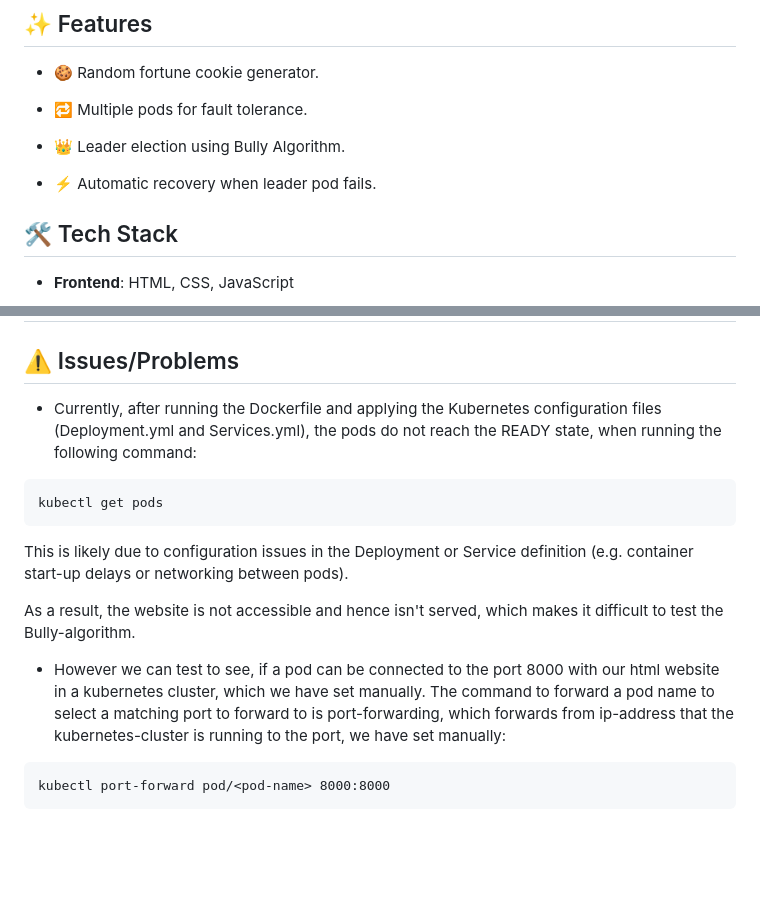
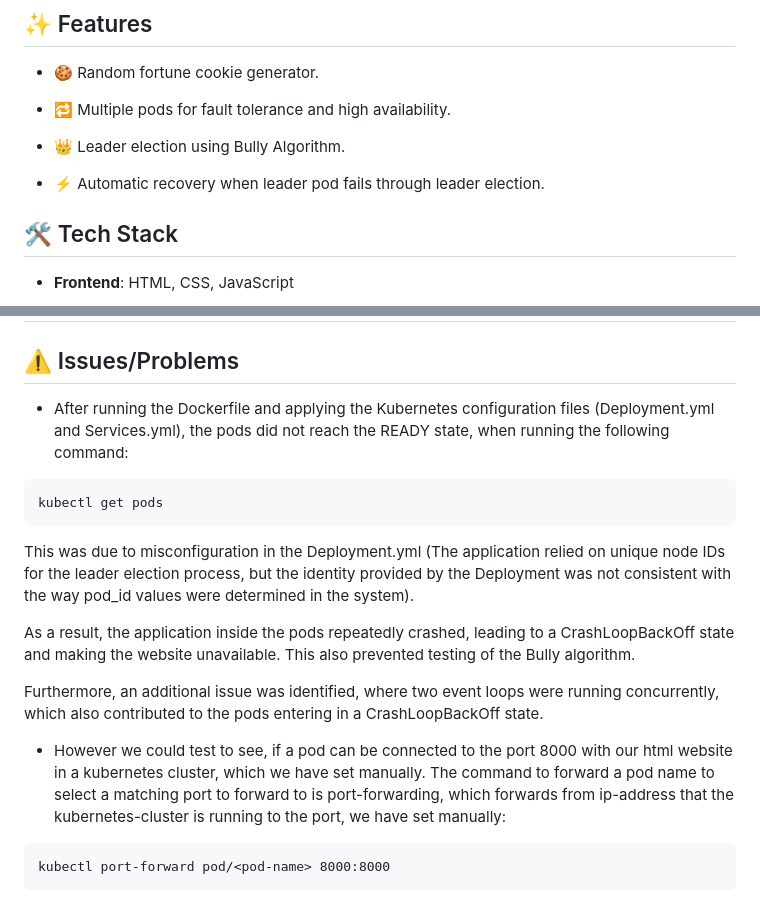
Before and after one commit to au706600/Project-2-kubernetes, a Markdown page: README.md, 2 parts joined by grey strips. Rendered like a GitHub page; blank space fills up the shorter version.

Commit message:
Update README with detailed issues and troubleshooting steps
Clarified issues with pod readiness and CrashLoopBackOff state due to misconfiguration in Deployment.yml. Expanded on testing methods and additional identified issues.

````diff
--- a/README.md
+++ b/README.md
@@ -40,11 +40,11 @@ Before running the project, ensure you have the following installed:
 
 - 🍪 Random fortune cookie generator.
 
-- 🔁 Multiple pods for fault tolerance.
+- 🔁 Multiple pods for fault tolerance and high availability.
 
 - 👑 Leader election using Bully Algorithm.
 
-- ⚡ Automatic recovery when leader pod fails.
+- ⚡ Automatic recovery when leader pod fails through leader election.
 
 ## 🛠️ Tech Stack
 
@@ -125,16 +125,18 @@ kubectl apply -f Services.yml
 
 ## ⚠️ Issues/Problems
 
-- Currently, after running the Dockerfile and applying the Kubernetes configuration files (Deployment.yml and Services.yml), the pods do not reach the READY state, when running the following command:
+- After running the Dockerfile and applying the Kubernetes configuration files (Deployment.yml and Services.yml), the pods did not reach the READY state, when running the following command:
 ```
 kubectl get pods
 ```
 
-This is likely due to configuration issues in the Deployment or Service definition (e.g. container start-up delays or networking between pods).
+This was due to misconfiguration in the Deployment.yml (The application relied on unique node IDs for the leader election process, but the identity provided by the Deployment was not consistent with the way pod_id values were determined in the system).
 
-As a result, the website is not accessible and hence isn't served, which makes it difficult to test the Bully-algorithm.
+As a result, the application inside the pods repeatedly crashed, leading to a CrashLoopBackOff state and making the website unavailable. This also prevented testing of the Bully algorithm.
 
-- However we can test to see, if a pod can be connected to the port 8000 with our html website in a kubernetes cluster, which we have set manually. The command to forward a pod name to select a matching port
+Furthermore, an additional issue was identified, where two event loops were running concurrently, which also contributed to the pods entering in a CrashLoopBackOff state.
+
+- However we could test to see, if a pod can be connected to the port 8000 with our html website in a kubernetes cluster, which we have set manually. The command to forward a pod name to select a matching port
 to forward to is port-forwarding, which forwards from ip-address that the kubernetes-cluster is running to the port, we have set manually:
 
 ```
````
